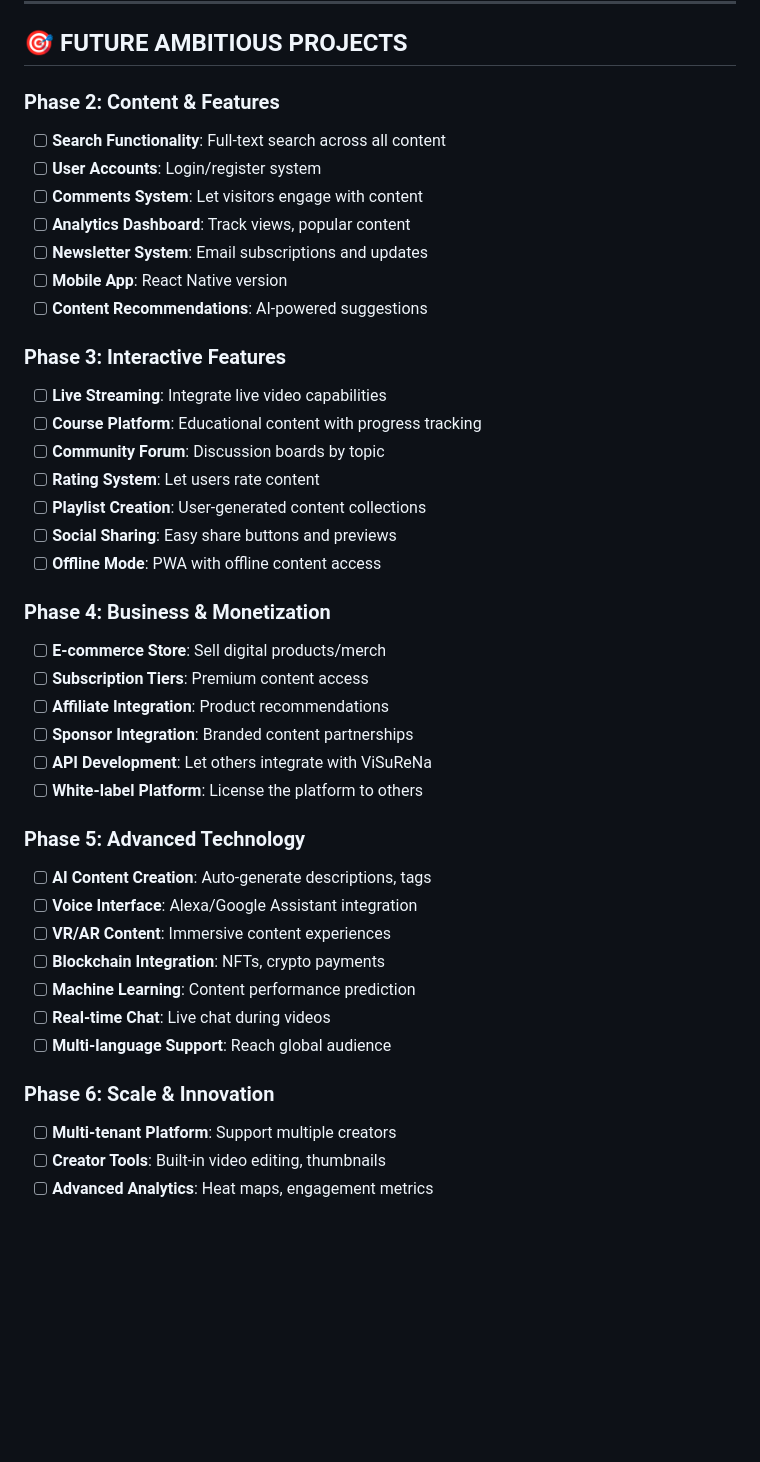
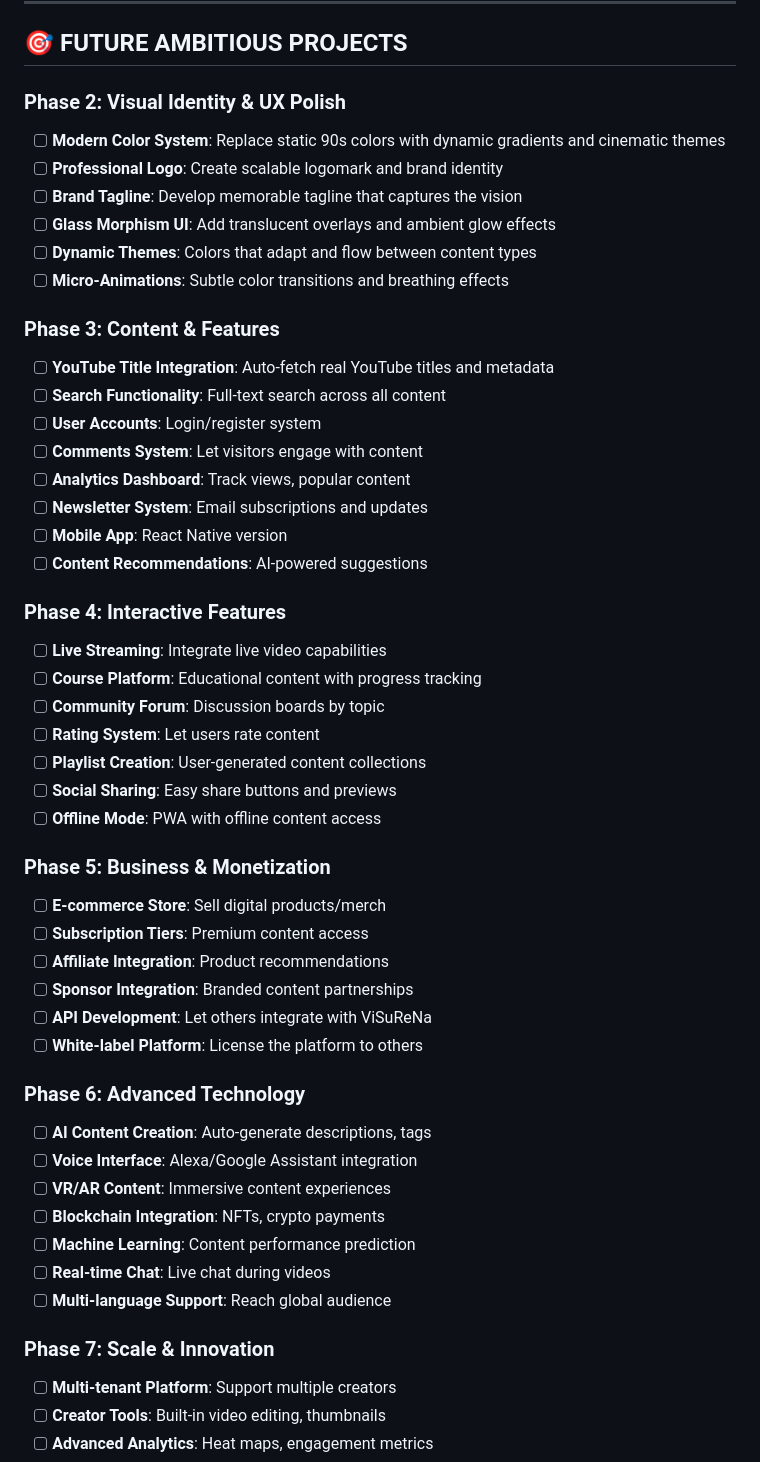
Before and after one commit to vishnusurya11/visurena, a Markdown page: PROJECT_ROADMAP.md, the part around the change. Drawn GitHub-style; blank space fills up the shorter version.

Commit message:
updated todo

```diff
--- a/PROJECT_ROADMAP.md
+++ b/PROJECT_ROADMAP.md
@@ -19,7 +19,16 @@ Transform ViSuReNa into the ultimate content catalog and creative platform - Net
 
 ## 🎯 FUTURE AMBITIOUS PROJECTS
 
-### Phase 2: Content & Features
+### Phase 2: Visual Identity & UX Polish
+- [ ] **Modern Color System**: Replace static 90s colors with dynamic gradients and cinematic themes
+- [ ] **Professional Logo**: Create scalable logomark and brand identity
+- [ ] **Brand Tagline**: Develop memorable tagline that captures the vision
+- [ ] **Glass Morphism UI**: Add translucent overlays and ambient glow effects
+- [ ] **Dynamic Themes**: Colors that adapt and flow between content types
+- [ ] **Micro-Animations**: Subtle color transitions and breathing effects
+
+### Phase 3: Content & Features
+- [ ] **YouTube Title Integration**: Auto-fetch real YouTube titles and metadata
 - [ ] **Search Functionality**: Full-text search across all content
 - [ ] **User Accounts**: Login/register system
 - [ ] **Comments System**: Let visitors engage with content
@@ -28,7 +37,7 @@ Transform ViSuReNa into the ultimate content catalog and creative platform - Net
 - [ ] **Mobile App**: React Native version
 - [ ] **Content Recommendations**: AI-powered suggestions
 
-### Phase 3: Interactive Features
+### Phase 4: Interactive Features
 - [ ] **Live Streaming**: Integrate live video capabilities
 - [ ] **Course Platform**: Educational content with progress tracking
 - [ ] **Community Forum**: Discussion boards by topic
@@ -37,7 +46,7 @@ Transform ViSuReNa into the ultimate content catalog and creative platform - Net
 - [ ] **Social Sharing**: Easy share buttons and previews
 - [ ] **Offline Mode**: PWA with offline content access
 
-### Phase 4: Business & Monetization
+### Phase 5: Business & Monetization
 - [ ] **E-commerce Store**: Sell digital products/merch
 - [ ] **Subscription Tiers**: Premium content access
 - [ ] **Affiliate Integration**: Product recommendations
@@ -45,7 +54,7 @@ Transform ViSuReNa into the ultimate content catalog and creative platform - Net
 - [ ] **API Development**: Let others integrate with ViSuReNa
 - [ ] **White-label Platform**: License the platform to others
 
-### Phase 5: Advanced Technology
+### Phase 6: Advanced Technology
 - [ ] **AI Content Creation**: Auto-generate descriptions, tags
 - [ ] **Voice Interface**: Alexa/Google Assistant integration
 - [ ] **VR/AR Content**: Immersive content experiences
@@ -54,7 +63,7 @@ Transform ViSuReNa into the ultimate content catalog and creative platform - Net
 - [ ] **Real-time Chat**: Live chat during videos
 - [ ] **Multi-language Support**: Reach global audience
 
-### Phase 6: Scale & Innovation
+### Phase 7: Scale & Innovation
 - [ ] **Multi-tenant Platform**: Support multiple creators
 - [ ] **Creator Tools**: Built-in video editing, thumbnails
 - [ ] **Advanced Analytics**: Heat maps, engagement metrics
```
